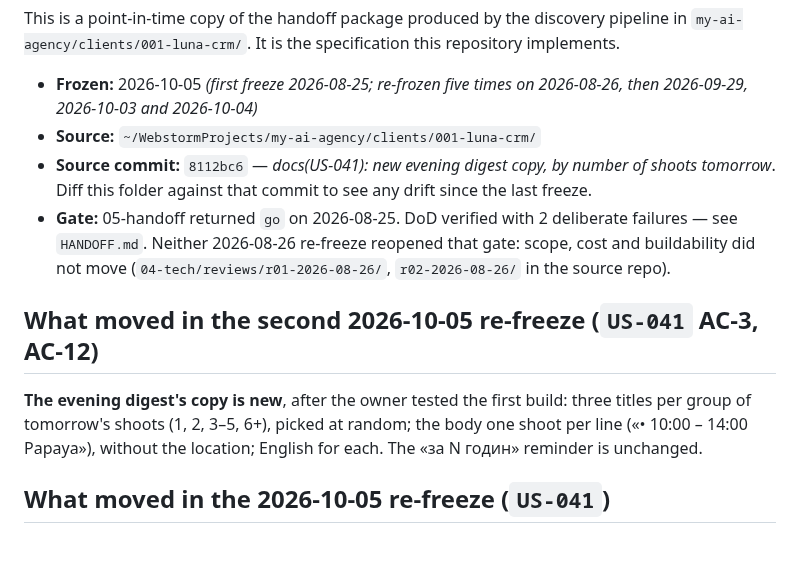
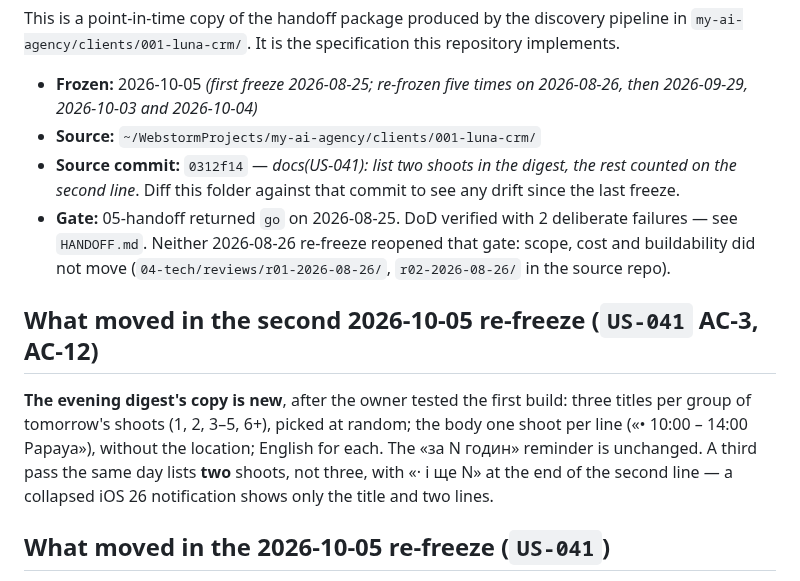
Before and after one commit to kozrkozr/luna-crm, a Markdown page: docs/product/README.md, the part around the change. Rendered like a GitHub page; blank space fills up the shorter version.

Commit message:
docs(product): re-freeze after US-041 AC-3 — two shoots in the digest
Source commit is now 0312f14.

Co-Authored-By: Claude Opus 5.5 <noreply@anthropic.com>

```diff
--- a/docs/product/README.md
+++ b/docs/product/README.md
@@ -7,7 +7,7 @@ This is a point-in-time copy of the handoff package produced by the discovery pi
 
 - **Frozen:** 2026-10-05 *(first freeze 2026-08-25; re-frozen five times on 2026-08-26, then 2026-09-29, 2026-10-03 and 2026-10-04)*
 - **Source:** `~/WebstormProjects/my-ai-agency/clients/001-luna-crm/`
-- **Source commit:** `8112bc6` — *docs(US-041): new evening digest copy, by number of shoots tomorrow*.
+- **Source commit:** `0312f14` — *docs(US-041): list two shoots in the digest, the rest counted on the second line*.
   Diff this folder against that commit to see any drift since the last freeze.
 - **Gate:** 05-handoff returned `go` on 2026-08-25. DoD verified with 2 deliberate failures —
   see `HANDOFF.md`. Neither 2026-08-26 re-freeze reopened that gate: scope, cost and
@@ -18,7 +18,8 @@ This is a point-in-time copy of the handoff package produced by the discovery pi
 **The evening digest's copy is new**, after the owner tested the first build: three titles per
 group of tomorrow's shoots (1, 2, 3–5, 6+), picked at random; the body one shoot per line
 («• 10:00 – 14:00 Papaya»), without the location; English for each. The «за N годин» reminder
-is unchanged.
+is unchanged. A third pass the same day lists **two** shoots, not three, with «· і ще N» at the
+end of the second line — a collapsed iOS 26 notification shows only the title and two lines.
 
 ## What moved in the 2026-10-05 re-freeze (`US-041`)
 **`EP-08` is new — shoot reminders, from beta feedback.** `US-041` gives the creator an evening
```
Also changed, not shown: 1 other file.
